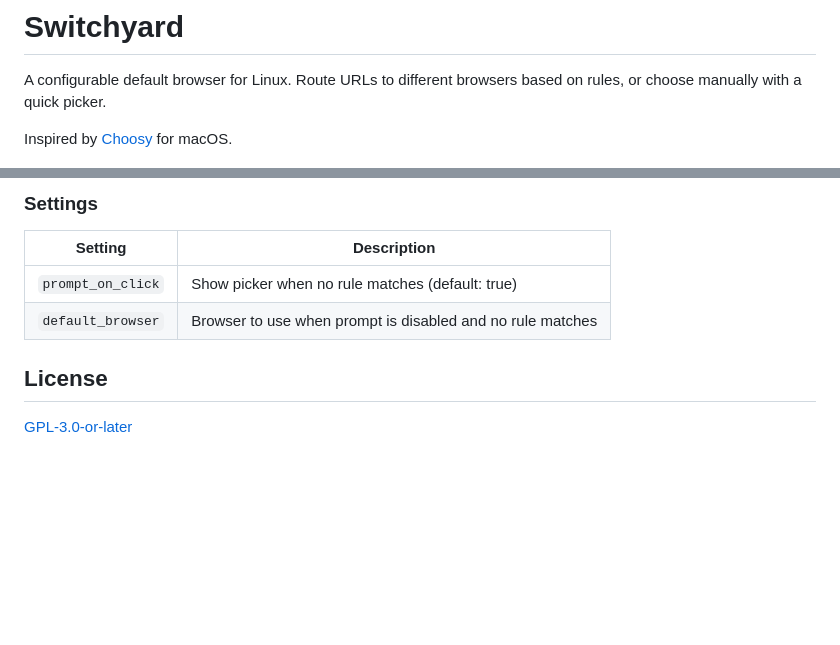
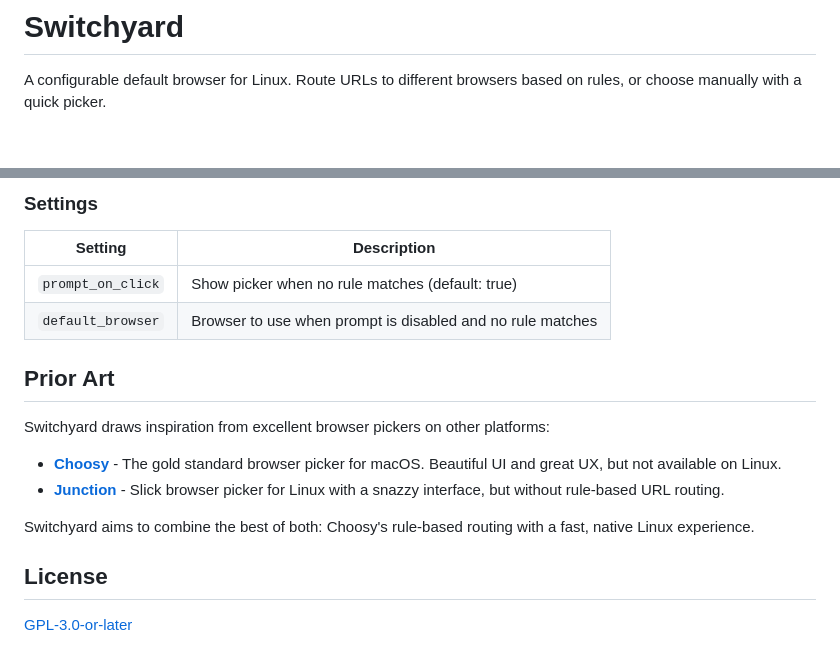
Before and after one commit to alyraffauf/switchyard, a Markdown page: README.md, 2 parts joined by grey strips. GitHub-like rendering; blank space fills up the shorter version.

Commit message:
README.md: add prior art.

```diff
--- a/README.md
+++ b/README.md
@@ -1,8 +1,6 @@
 # Switchyard
 
 A configurable default browser for Linux. Route URLs to different browsers based on rules, or choose manually with a quick picker.
-
-Inspired by [Choosy](https://choosy.app/) for macOS.
 
 <p align="center">
   <img src="docs/images/switchyard-prompt.png" alt="Switchyard Prompt" width="600">
@@ -135,6 +133,15 @@ browser = "brave-browser.desktop"
 | `prompt_on_click` | Show picker when no rule matches (default: true) |
 | `default_browser` | Browser to use when prompt is disabled and no rule matches |
 
+## Prior Art
+
+Switchyard draws inspiration from excellent browser pickers on other platforms:
+
+- **[Choosy](https://choosy.app/)** - The gold standard browser picker for macOS. Beautiful UI and great UX, but not available on Linux.
+- **[Junction](https://github.com/sonnyp/Junction)** - Slick browser picker for Linux with a snazzy interface, but without rule-based URL routing.
+
+Switchyard aims to combine the best of both: Choosy's rule-based routing with a fast, native Linux experience.
+
 ## License
 
 [GPL-3.0-or-later](LICENSE.md)
```
